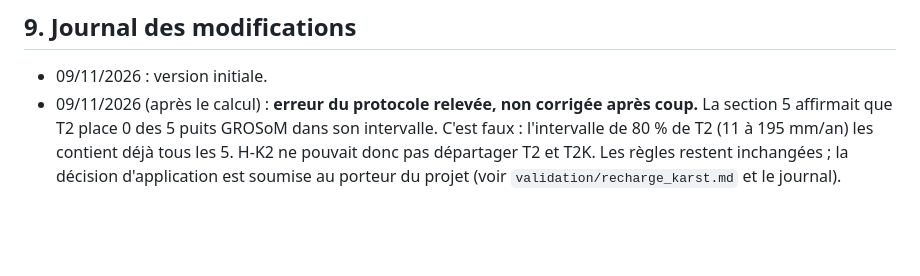
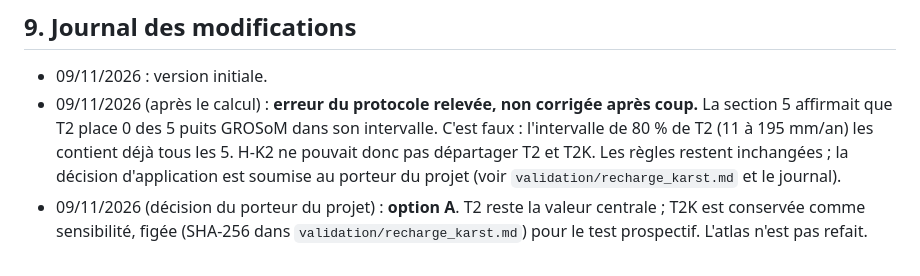
Before and after one commit to arofarmbio-create/Makyclimat, a Markdown page: validation/protocole_recharge_karst.md, the part around the change. Rendered like a GitHub page; blank space fills up the shorter version.

Commit message:
Recharge du karst : option A retenue par le porteur du projet (T2K sensibilité figée)
Co-Authored-By: Claude Opus 5.5 <noreply@anthropic.com>

```diff
--- a/validation/protocole_recharge_karst.md
+++ b/validation/protocole_recharge_karst.md
@@ -78,3 +78,5 @@ avec la citation de Wan et al. (2024).
   T2 place 0 des 5 puits GROSoM dans son intervalle. C'est faux : l'intervalle de 80 % de T2 (11 à 195 mm/an) les
   contient déjà tous les 5. H-K2 ne pouvait donc pas départager T2 et T2K. Les règles restent inchangées ; la décision
   d'application est soumise au porteur du projet (voir `validation/recharge_karst.md` et le journal).
+- 09/11/2026 (décision du porteur du projet) : **option A**. T2 reste la valeur centrale ; T2K est conservée comme
+  sensibilité, figée (SHA-256 dans `validation/recharge_karst.md`) pour le test prospectif. L'atlas n'est pas refait.
```
Also changed, not shown: validation/journal_recherche.md (+2 -0 lines).
